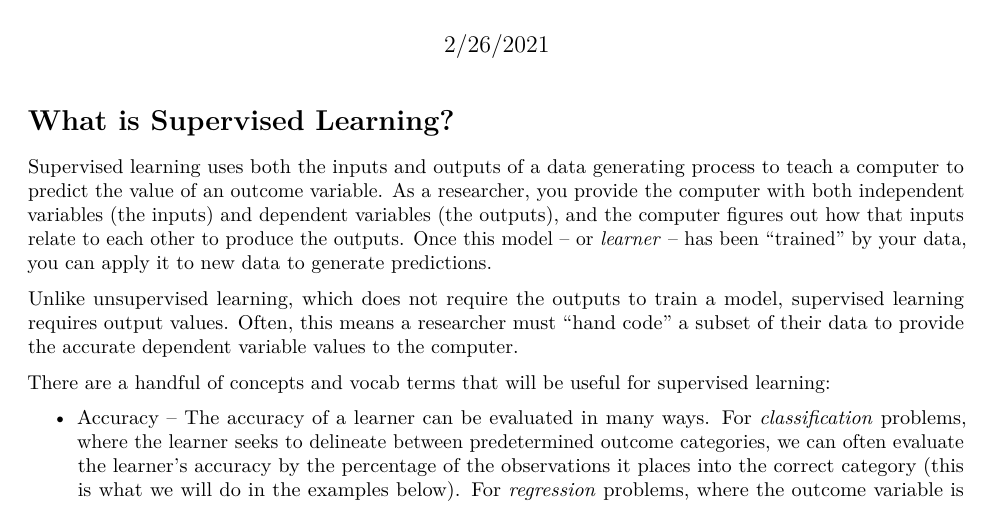
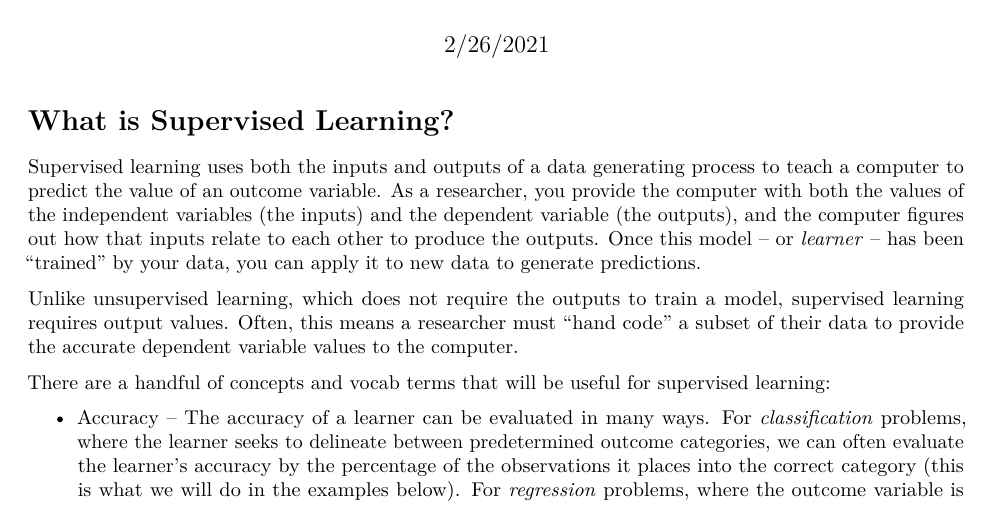
Before and after one commit to pcuppernull/supervised-ml-tutorial, an R Markdown document (supervised-ml.Rmd): part of page 1 of 7, cut so that both start at the same text. Rendered offline with R 4.5, knitr and Pandoc, then LaTeX, with nearby package versions.

Commit message:
copy edits

```diff
--- a/supervised-ml.Rmd
+++ b/supervised-ml.Rmd
@@ -7,7 +7,7 @@ output: pdf_document
 
 # What is Supervised Learning?
 
-Supervised learning uses both the inputs and outputs of a data generating process to teach a computer to predict the value of an outcome variable. As a researcher, you provide the computer with both independent variables (the inputs) and dependent variables (the outputs), and the computer figures out how that inputs relate to each other to produce the outputs. Once this model -- or _learner_ -- has been "trained" by your data, you can apply it to new data to generate predictions.
+Supervised learning uses both the inputs and outputs of a data generating process to teach a computer to predict the value of an outcome variable. As a researcher, you provide the computer with both the values of the independent variables (the inputs) and the dependent variable (the outputs), and the computer figures out how that inputs relate to each other to produce the outputs. Once this model -- or _learner_ -- has been "trained" by your data, you can apply it to new data to generate predictions.
 
 Unlike unsupervised learning, which does not require the outputs to train a model, supervised learning requires output values. Often, this means a researcher must "hand code" a subset of their data to provide the accurate dependent variable values to the computer.
 
```
